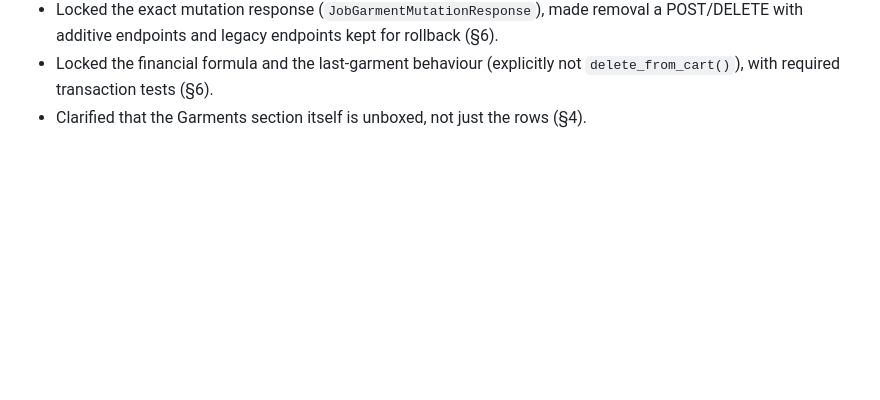
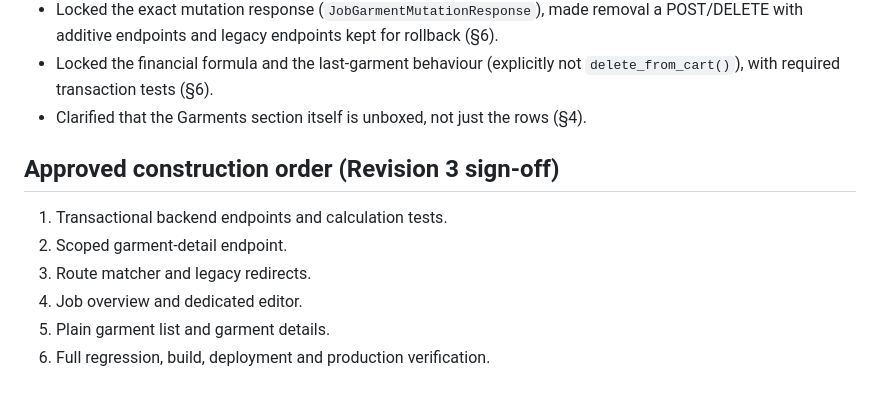
Before and after one commit to tybo-tech/tybo-fashion, a Markdown page: sprints/5-job-hierarchy-overview-plain-garment-list-garment-details.md, the part around the change. GitHub-like rendering; blank space fills up the shorter version.

Commit message:
docs: record approved Sprint 5 construction order after Revision 3 sign-off

```diff
--- a/sprints/5-job-hierarchy-overview-plain-garment-list-garment-details.md
+++ b/sprints/5-job-hierarchy-overview-plain-garment-list-garment-details.md
@@ -363,3 +363,12 @@ Verification
   tests (§6).
 - Clarified that the Garments section itself is unboxed, not just the
   rows (§4).
+
+## Approved construction order (Revision 3 sign-off)
+
+1. Transactional backend endpoints and calculation tests.
+2. Scoped garment-detail endpoint.
+3. Route matcher and legacy redirects.
+4. Job overview and dedicated editor.
+5. Plain garment list and garment details.
+6. Full regression, build, deployment and production verification.
```
